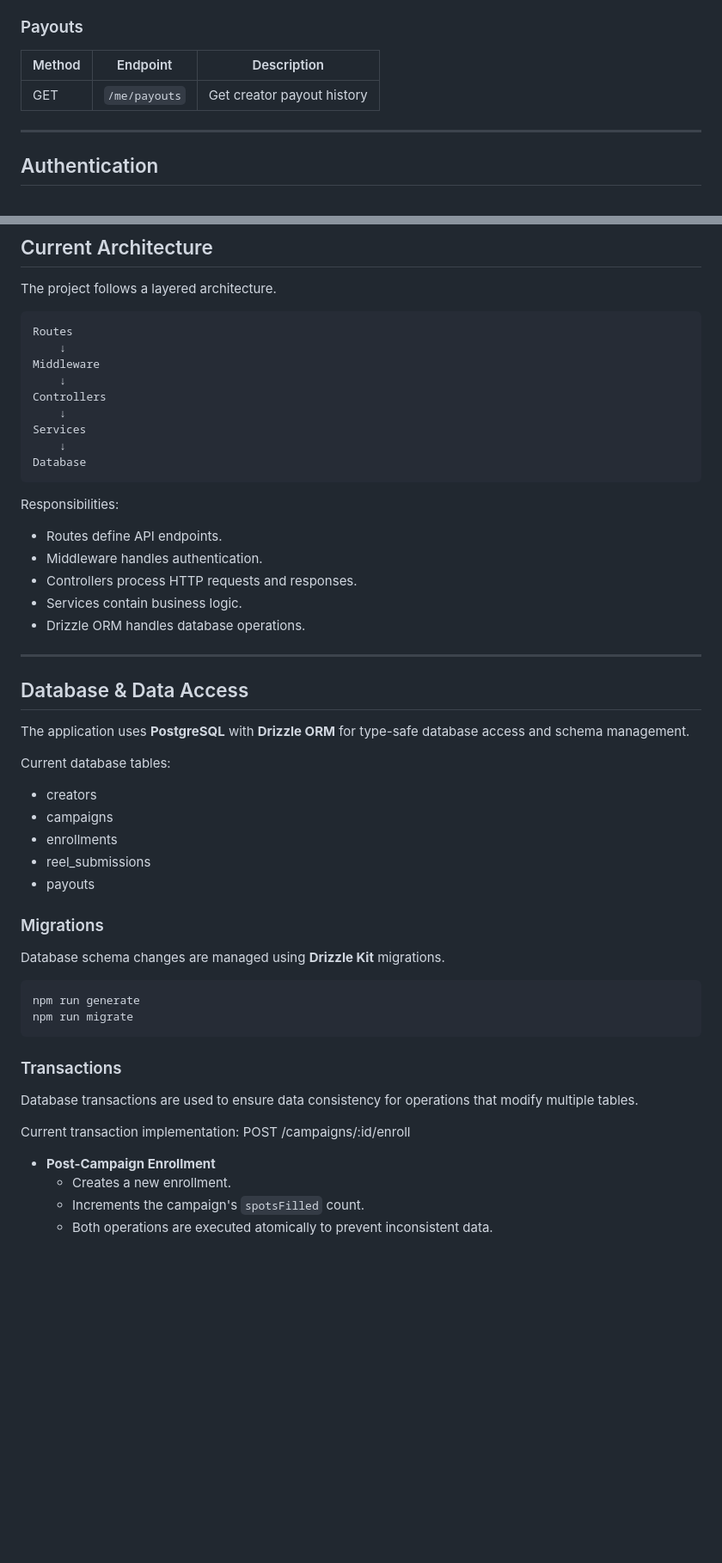
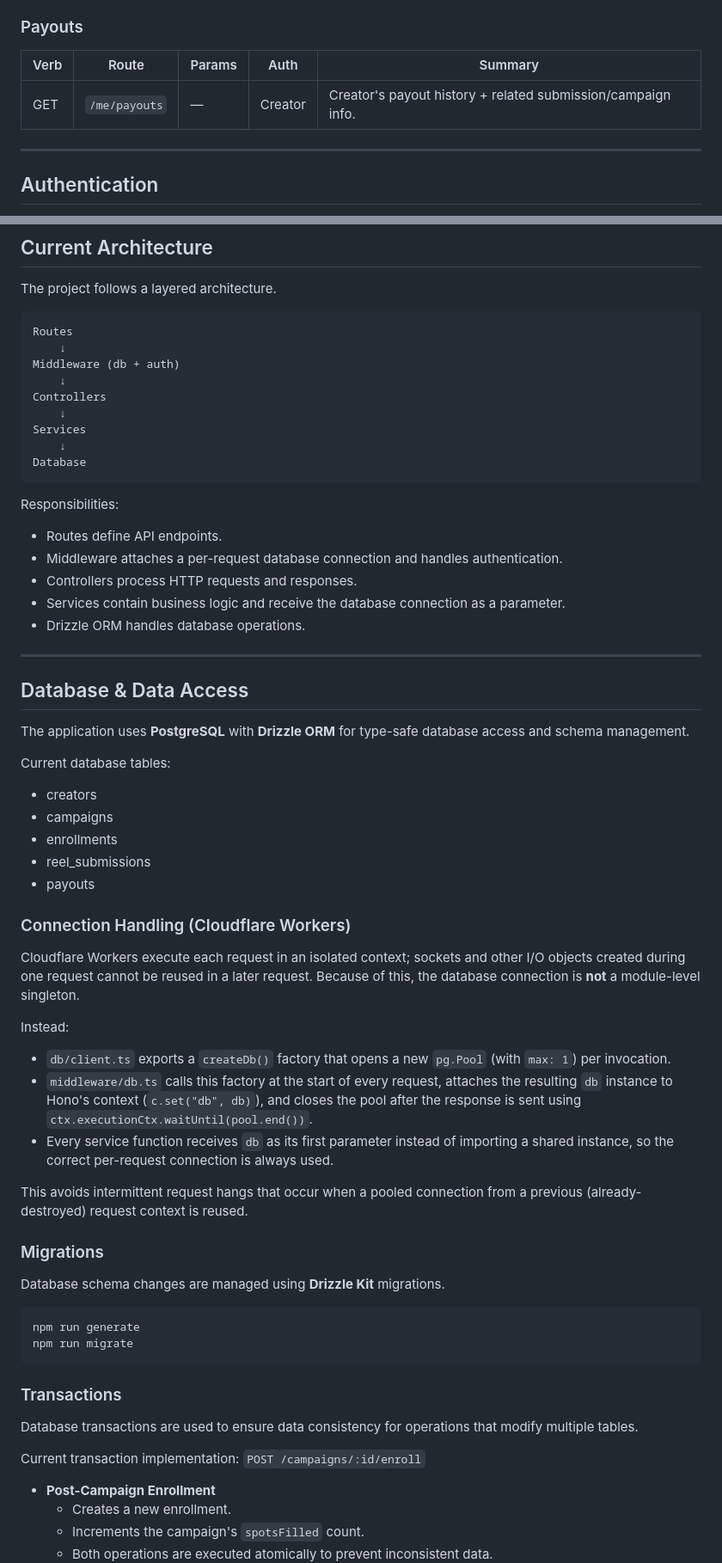
Before and after one commit to iqbal899/amplify, a Markdown page: amplify-backend/README.md, 2 parts joined by grey strips. Shown at 86% size. GitHub-like rendering; blank space fills up the shorter version.

````diff
--- a/amplify-backend/README.md
+++ b/amplify-backend/README.md
@@ -164,8 +172,8 @@ Submission Rules
 ### Payouts
 
-| Method | Endpoint | Description |
-|--------|----------|-------------|
-| GET | `/me/payouts` | Get creator payout history |
+| Verb | Route | Params | Auth | Summary |
+| --- | --- | --- | --- | --- |
+| GET | `/me/payouts` | — | Creator | Creator's payout history + related submission/campaign info. |
 
 ---
 
@@ -196,7 +204,7 @@ The project follows a layered architecture.
 ```
 Routes
     ↓
-Middleware
+Middleware (db + auth)
     ↓
 Controllers
     ↓
@@ -208,9 +216,9 @@ Database
 Responsibilities:
 
 - Routes define API endpoints.
-- Middleware handles authentication.
+- Middleware attaches a per-request database connection and handles authentication.
 - Controllers process HTTP requests and responses.
-- Services contain business logic.
+- Services contain business logic and receive the database connection as a parameter.
 - Drizzle ORM handles database operations.
 
 ---
@@ -227,6 +235,18 @@ Current database tables:
 - reel_submissions
 - payouts
 
+### Connection Handling (Cloudflare Workers)
+
+Cloudflare Workers execute each request in an isolated context; sockets and other I/O objects created during one request cannot be reused in a later request. Because of this, the database connection is **not** a module-level singleton.
+
+Instead:
+
+- `db/client.ts` exports a `createDb()` factory that opens a new `pg.Pool` (with `max: 1`) per invocation.
+- `middleware/db.ts` calls this factory at the start of every request, attaches the resulting `db` instance to Hono's context (`c.set("db", db)`), and closes the pool after the response is sent using `ctx.executionCtx.waitUntil(pool.end())`.
+- Every service function receives `db` as its first parameter instead of importing a shared instance, so the correct per-request connection is always used.
+
+This avoids intermittent request hangs that occur when a pooled connection from a previous (already-destroyed) request context is reused.
+
 ### Migrations
 
 Database schema changes are managed using **Drizzle Kit** migrations.
@@ -240,7 +260,7 @@ npm run migrate
 
 Database transactions are used to ensure data consistency for operations that modify multiple tables.
 
-Current transaction implementation: POST	/campaigns/:id/enroll
+Current transaction implementation: `POST /campaigns/:id/enroll`
 
 - **Post-Campaign Enrollment**
   - Creates a new enrollment.
````
Also changed, not shown: other parts of amplify-backend/README.md (+82 -53 lines).
